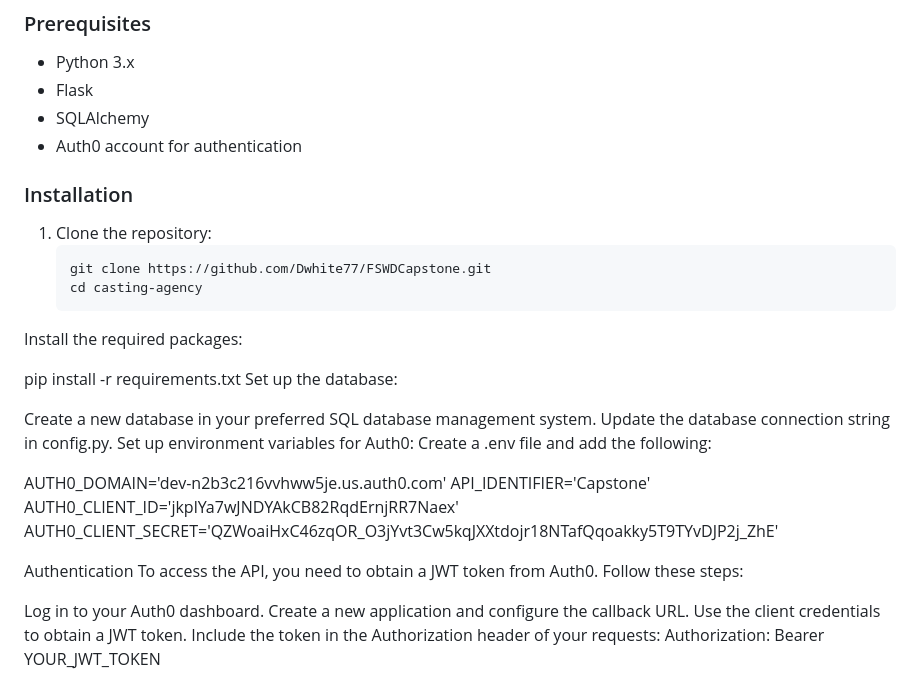
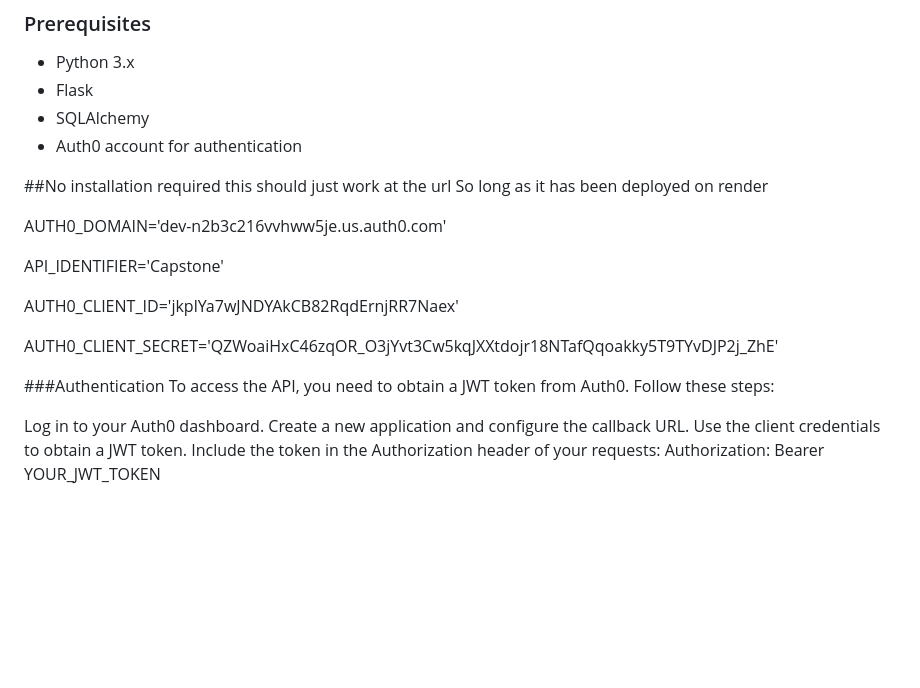
Before and after one commit to Dwhite77/FSWDCapstone, a Markdown page: README.md, the part around the change. GitHub-like rendering; blank space fills up the shorter version.

````diff
--- a/README.md
+++ b/README.md
@@ -17,27 +17,19 @@ The goal of this project is to build a robust API that can be used by a casting
 - SQLAlchemy
 - Auth0 account for authentication
 
-### Installation
-1. Clone the repository:
-   ```bash
-   git clone https://github.com/Dwhite77/FSWDCapstone.git
-   cd casting-agency
-Install the required packages:
-
-pip install -r requirements.txt
-Set up the database:
-
-Create a new database in your preferred SQL database management system.
-Update the database connection string in config.py.
-Set up environment variables for Auth0: Create a .env file and add the following:
+##No installation required this should just work at the url
+So long as it has been deployed on render
 
 AUTH0_DOMAIN='dev-n2b3c216vvhww5je.us.auth0.com'
+
 API_IDENTIFIER='Capstone'
+
 AUTH0_CLIENT_ID='jkplYa7wJNDYAkCB82RqdErnjRR7Naex'
+
 AUTH0_CLIENT_SECRET='QZWoaiHxC46zqOR_O3jYvt3Cw5kqJXXtdojr18NTafQqoakky5T9TYvDJP2j_ZhE'
 
 
-Authentication
+###Authentication
 To access the API, you need to obtain a JWT token from Auth0. Follow these steps:
 
 Log in to your Auth0 dashboard.
````
